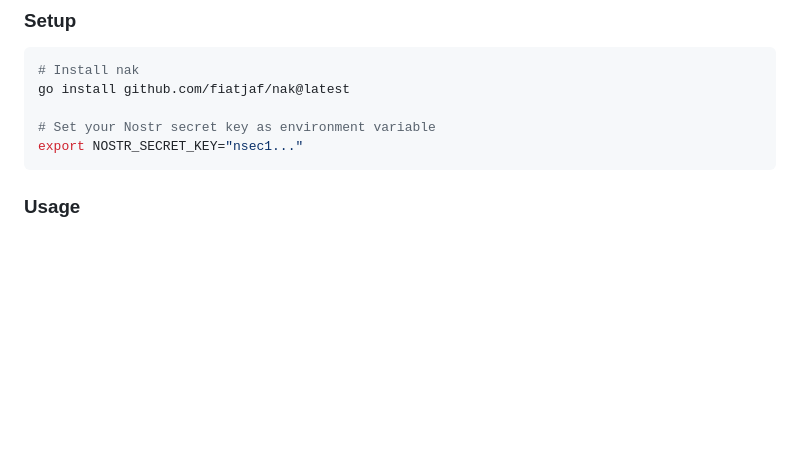
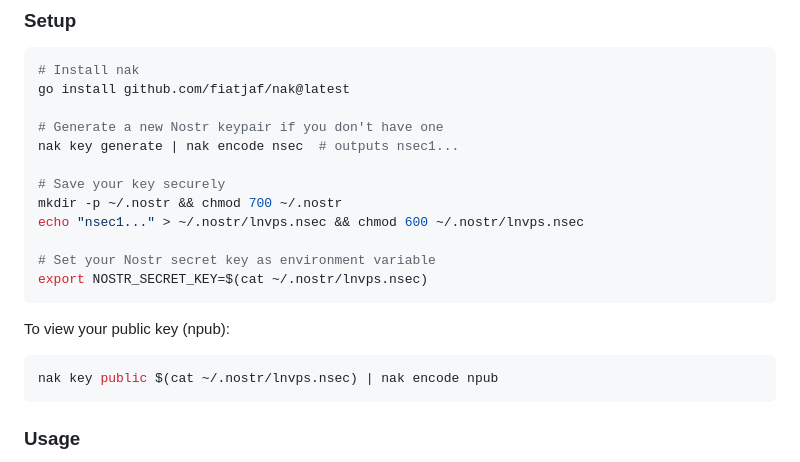
Before and after one commit to LNVPS/web, a Markdown page: public/SKILL.md, the part around the change. Rendered like a GitHub page; blank space fills up the shorter version.

Commit message:
chore: add generate key docs

````diff
--- a/public/SKILL.md
+++ b/public/SKILL.md
@@ -241,8 +241,20 @@ LLMs and agents can call the LNVPS API directly from the command line using [nak
 # Install nak
 go install github.com/fiatjaf/nak@latest
 
+# Generate a new Nostr keypair if you don't have one
+nak key generate | nak encode nsec  # outputs nsec1...
+
+# Save your key securely
+mkdir -p ~/.nostr && chmod 700 ~/.nostr
+echo "nsec1..." > ~/.nostr/lnvps.nsec && chmod 600 ~/.nostr/lnvps.nsec
+
 # Set your Nostr secret key as environment variable
-export NOSTR_SECRET_KEY="nsec1..."
+export NOSTR_SECRET_KEY=$(cat ~/.nostr/lnvps.nsec)
+```
+
+To view your public key (npub):
+```bash
+nak key public $(cat ~/.nostr/lnvps.nsec) | nak encode npub
 ```
 
 ### Usage
````
